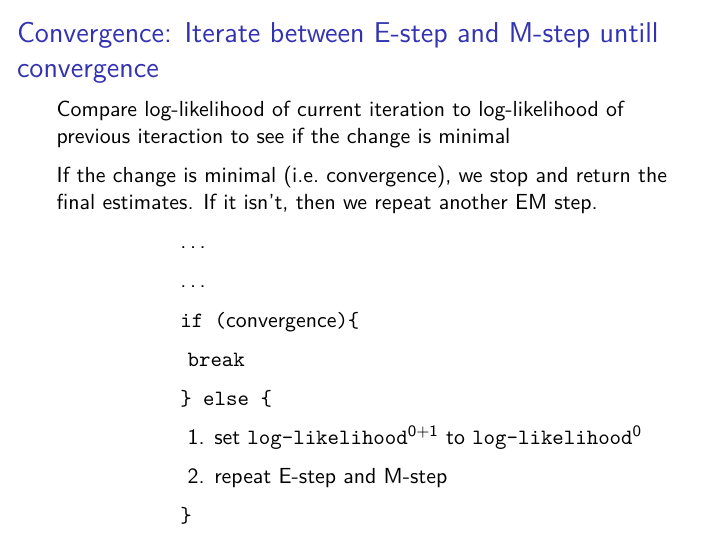
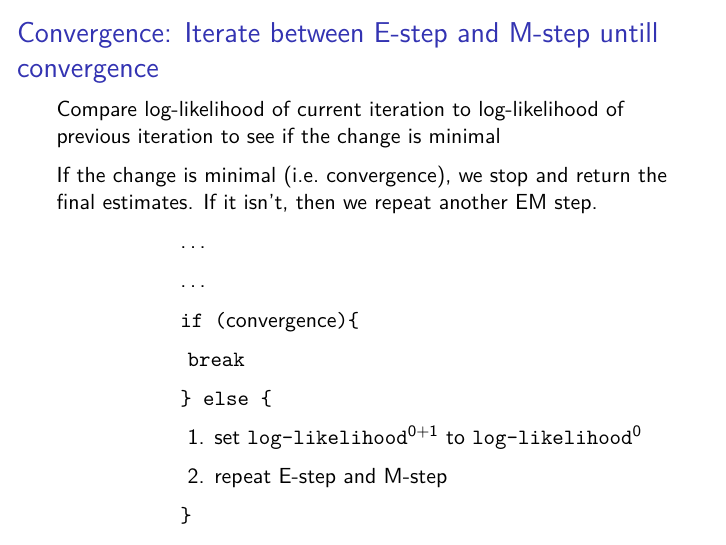
Before and after one commit to franceslinyc/EM-for-Gaussian-Mixture-2020, an R Markdown document (analysis/05_Presentation.Rmd): page 9 of 12. The pictures show the output file analysis/05_Presentation.pdf that the author committed with the source.

Commit message:
Fix a spelling error

```diff
--- a/analysis/05_Presentation.Rmd
+++ b/analysis/05_Presentation.Rmd
@@ -117,7 +117,7 @@ Implementing
 
 ## Convergence: Iterate between E-step and M-step untill convergence
 
-Compare log-likelihood of current iteration to log-likelihood of previous iteraction to see if the change is minimal
+Compare log-likelihood of current iteration to log-likelihood of previous iteration to see if the change is minimal
 
 If the change is minimal (i.e. convergence), we stop and return the final estimates. If it isn't, then we repeat another EM step.
 
```
Also changed, not shown: analysis/05_Presentation.pdf.
